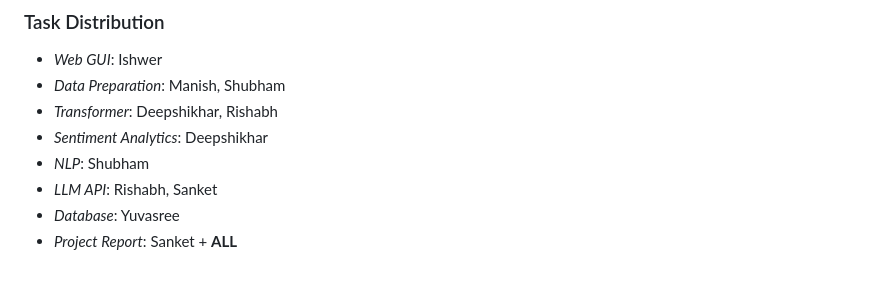
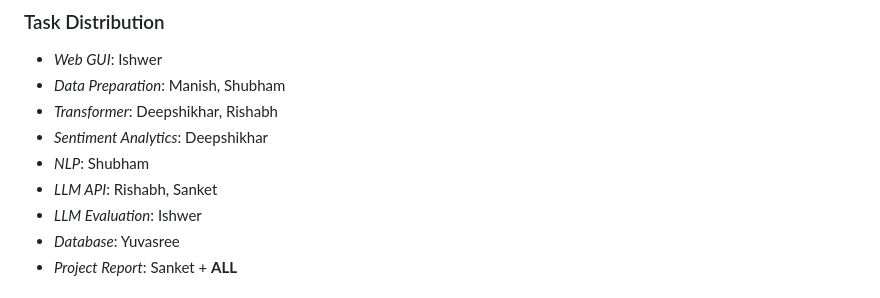
Before and after one commit to Helinskii/dost-com, a Markdown page: README.md, the part around the change. Drawn GitHub-style.

```diff
--- a/README.md
+++ b/README.md
@@ -22,6 +22,7 @@ Potential Dataset - [Kaggle Data Set](https://www.kaggle.com/datasets/parulpande
 - *Sentiment Analytics*: Deepshikhar
 - *NLP*: Shubham
 - *LLM API*: Rishabh, Sanket
+- *LLM Evaluation*: Ishwer
 - *Database*: Yuvasree
 - *Project Report*: Sanket + **ALL**
 
```
